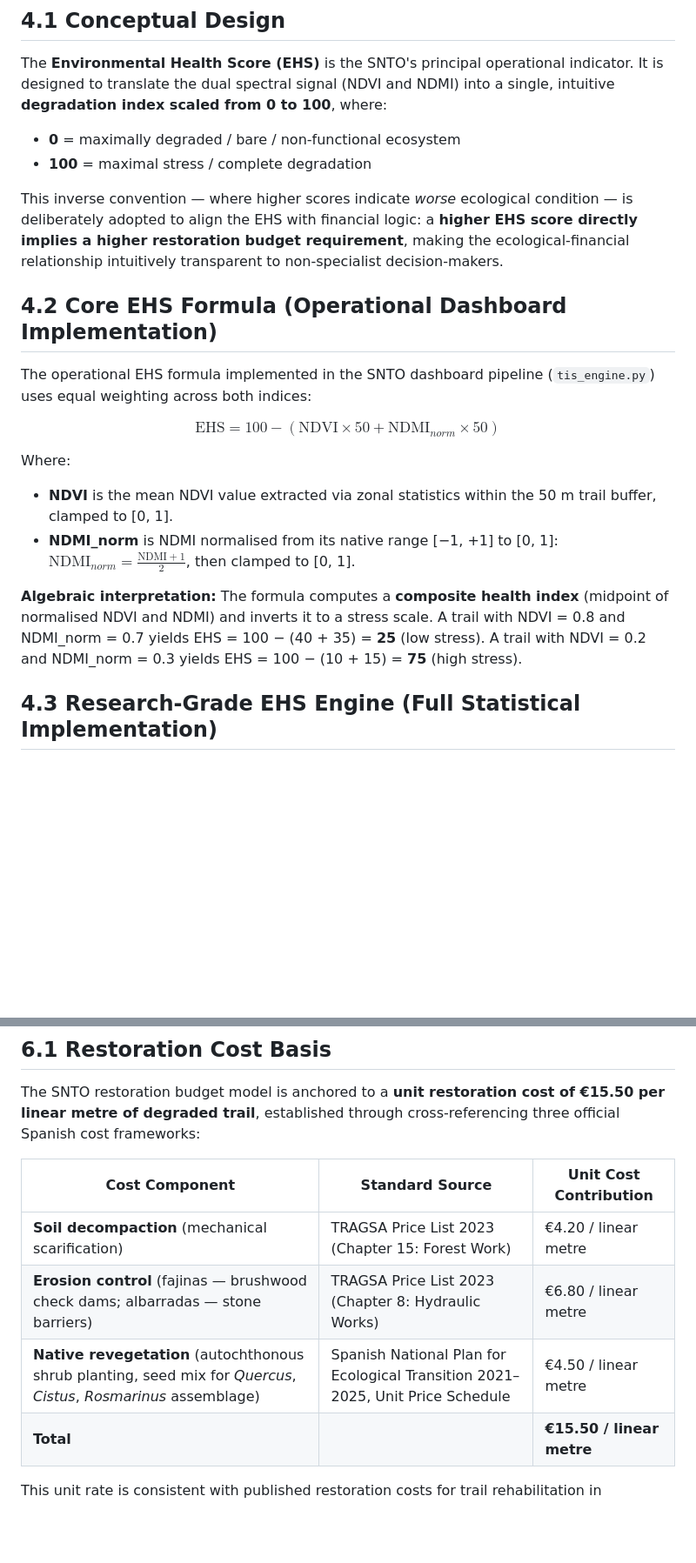
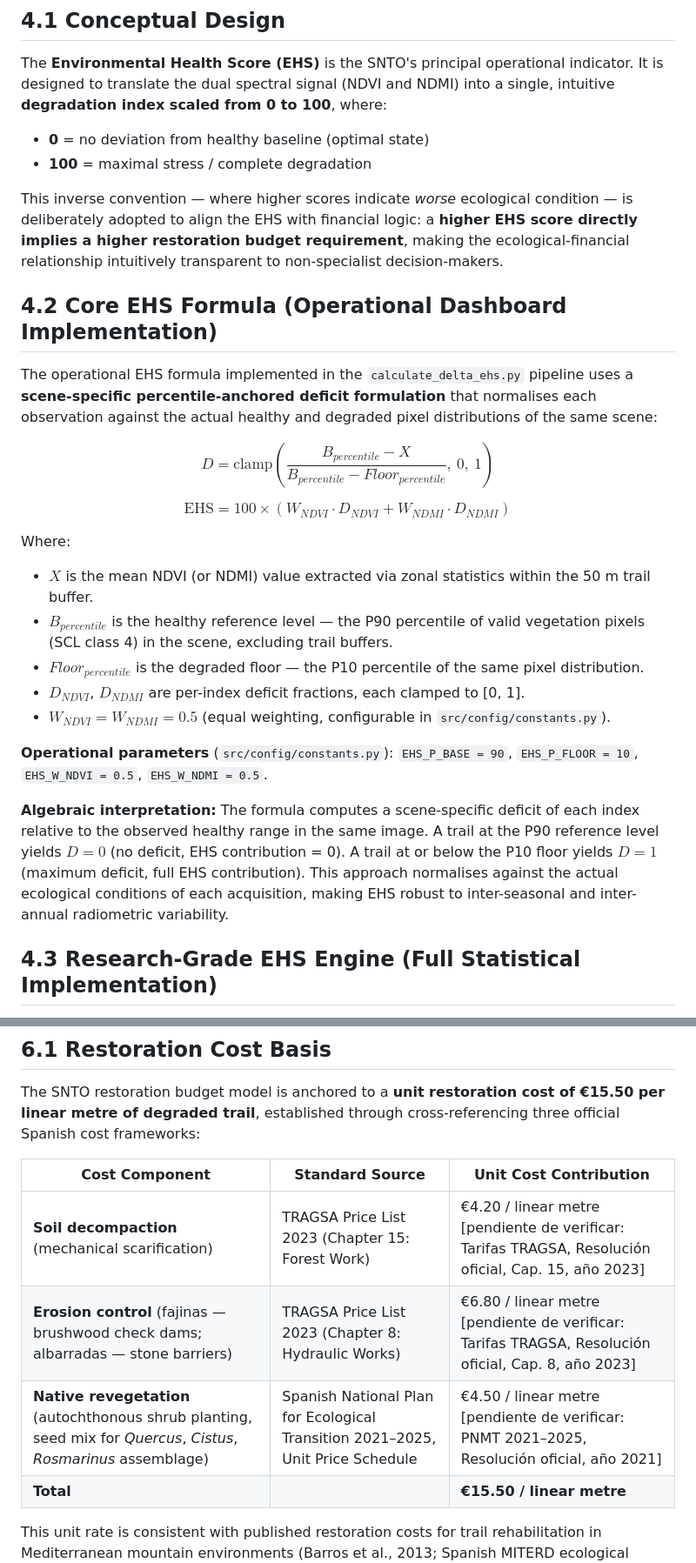
Before and after one commit to soroushkarahrodi79-oss/snto-smart-tourism-observatory, a Markdown page: WHITEPAPER_SNTO_Architecture_Blueprint.md, 2 parts joined by grey strips. Shown at 87% size. GitHub-like rendering; blank space fills up the shorter version.

Commit message:
Explicación corta de lo que cambiaste

```diff
--- a/WHITEPAPER_SNTO_Architecture_Blueprint.md
+++ b/WHITEPAPER_SNTO_Architecture_Blueprint.md
@@ -112,22 +114,29 @@ Where $\rho_{SWIR1}$ is surface reflectance in Band B11 (resampled to 10 m). NDM
 
 The **Environmental Health Score (EHS)** is the SNTO's principal operational indicator. It is designed to translate the dual spectral signal (NDVI and NDMI) into a single, intuitive **degradation index scaled from 0 to 100**, where:
 
-- **0** = maximally degraded / bare / non-functional ecosystem
+- **0** = no deviation from healthy baseline (optimal state)
 - **100** = maximal stress / complete degradation
 
 This inverse convention — where higher scores indicate *worse* ecological condition — is deliberately adopted to align the EHS with financial logic: a **higher EHS score directly implies a higher restoration budget requirement**, making the ecological-financial relationship intuitively transparent to non-specialist decision-makers.
 
 ## 4.2 Core EHS Formula (Operational Dashboard Implementation)
 
-The operational EHS formula implemented in the SNTO dashboard pipeline (`tis_engine.py`) uses equal weighting across both indices:
+The operational EHS formula implemented in the `calculate_delta_ehs.py` pipeline uses a **scene-specific percentile-anchored deficit formulation** that normalises each observation against the actual healthy and degraded pixel distributions of the same scene:
 
-$$\boxed{\text{EHS} = 100 - \left(\text{NDVI} \times 50 + \text{NDMI}_{norm} \times 50\right)}$$
+$$D = \text{clamp}\!\left(\frac{B_{percentile} - X}{B_{percentile} - Floor_{percentile}},\ 0,\ 1\right)$$
+
+$$\boxed{\text{EHS} = 100 \times \left(W_{NDVI} \cdot D_{NDVI} + W_{NDMI} \cdot D_{NDMI}\right)}$$
 
 Where:
-- **NDVI** is the mean NDVI value extracted via zonal statistics within the 50 m trail buffer, clamped to [0, 1].
-- **NDMI_norm** is NDMI normalised from its native range [−1, +1] to [0, 1]: $\text{NDMI}_{norm} = \frac{\text{NDMI} + 1}{2}$, then clamped to [0, 1].
+- $X$ is the mean NDVI (or NDMI) value extracted via zonal statistics within the 50 m trail buffer.
+- $B_{percentile}$ is the healthy reference level — the P90 percentile of valid vegetation pixels (SCL class 4) in the scene, excluding trail buffers.
+- $Floor_{percentile}$ is the degraded floor — the P10 percentile of the same pixel distribution.
+- $D_{NDVI}$, $D_{NDMI}$ are per-index deficit fractions, each clamped to [0, 1].
+- $W_{NDVI} = W_{NDMI} = 0.5$ (equal weighting, configurable in `src/config/constants.py`).
 
-**Algebraic interpretation:** The formula computes a **composite health index** (midpoint of normalised NDVI and NDMI) and inverts it to a stress scale. A trail with NDVI = 0.8 and NDMI_norm = 0.7 yields EHS = 100 − (40 + 35) = **25** (low stress). A trail with NDVI = 0.2 and NDMI_norm = 0.3 yields EHS = 100 − (10 + 15) = **75** (high stress).
+**Operational parameters** (`src/config/constants.py`): `EHS_P_BASE = 90`, `EHS_P_FLOOR = 10`, `EHS_W_NDVI = 0.5`, `EHS_W_NDMI = 0.5`.
+
+**Algebraic interpretation:** The formula computes a scene-specific deficit of each index relative to the observed healthy range in the same image. A trail at the P90 reference level yields $D = 0$ (no deficit, EHS contribution = 0). A trail at or below the P10 floor yields $D = 1$ (maximum deficit, full EHS contribution). This approach normalises against the actual ecological conditions of each acquisition, making EHS robust to inter-seasonal and inter-annual radiometric variability.
 
 ## 4.3 Research-Grade EHS Engine (Full Statistical Implementation)
 
@@ -292,9 +301,9 @@ The SNTO restoration budget model is anchored to a **unit restoration cost of
 
 | Cost Component | Standard Source | Unit Cost Contribution |
 |---|---|---|
-| **Soil decompaction** (mechanical scarification) | TRAGSA Price List 2023 (Chapter 15: Forest Work) | €4.20 / linear metre |
-| **Erosion control** (fajinas — brushwood check dams; albarradas — stone barriers) | TRAGSA Price List 2023 (Chapter 8: Hydraulic Works) | €6.80 / linear metre |
-| **Native revegetation** (autochthonous shrub planting, seed mix for *Quercus*, *Cistus*, *Rosmarinus* assemblage) | Spanish National Plan for Ecological Transition 2021–2025, Unit Price Schedule | €4.50 / linear metre |
+| **Soil decompaction** (mechanical scarification) | TRAGSA Price List 2023 (Chapter 15: Forest Work) | €4.20 / linear metre [pendiente de verificar: Tarifas TRAGSA, Resolución oficial, Cap. 15, año 2023] |
+| **Erosion control** (fajinas — brushwood check dams; albarradas — stone barriers) | TRAGSA Price List 2023 (Chapter 8: Hydraulic Works) | €6.80 / linear metre [pendiente de verificar: Tarifas TRAGSA, Resolución oficial, Cap. 8, año 2023] |
+| **Native revegetation** (autochthonous shrub planting, seed mix for *Quercus*, *Cistus*, *Rosmarinus* assemblage) | Spanish National Plan for Ecological Transition 2021–2025, Unit Price Schedule | €4.50 / linear metre [pendiente de verificar: PNMT 2021–2025, Resolución oficial, año 2021] |
 | **Total** | | **€15.50 / linear metre** |
 
 This unit rate is consistent with published restoration costs for trail rehabilitation in Mediterranean mountain environments (Barros et al., 2013; Spanish MITERD ecological restoration tender baselines, 2022–2024).
```
Also changed, not shown: other parts of WHITEPAPER_SNTO_Architecture_Blueprint.md (+5 -2 lines).
